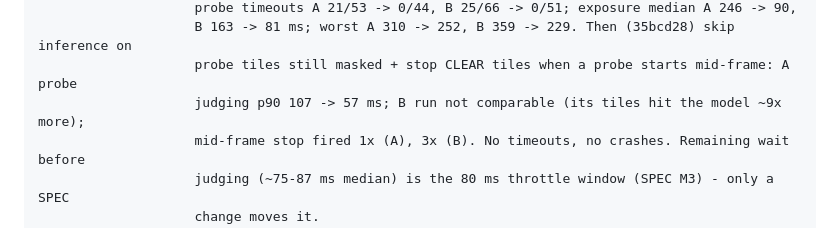
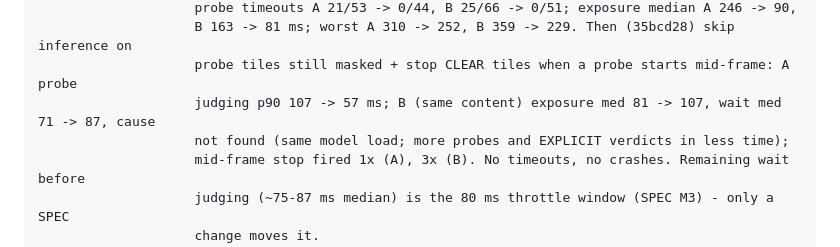
Before and after one commit to CamiloParraS/Sophiel, a Markdown page: CLAUDE.md, the part around the change. Drawn GitHub-style.

Commit message:
docs: correct the B note - same model load, cause of the slower wait not found

```diff
--- a/CLAUDE.md
+++ b/CLAUDE.md
@@ -40,7 +40,8 @@ NEXT:               M6 Parent app, map at .scratch/m6-parent-app/map.md (decisio
                     probe timeouts A 21/53 -> 0/44, B 25/66 -> 0/51; exposure median A 246 -> 90,
                     B 163 -> 81 ms; worst A 310 -> 252, B 359 -> 229. Then (35bcd28) skip inference on
                     probe tiles still masked + stop CLEAR tiles when a probe starts mid-frame: A probe
-                    judging p90 107 -> 57 ms; B run not comparable (its tiles hit the model ~9x more);
+                    judging p90 107 -> 57 ms; B (same content) exposure med 81 -> 107, wait med 71 -> 87, cause
+                    not found (same model load; more probes and EXPLICIT verdicts in less time);
                     mid-frame stop fired 1x (A), 3x (B). No timeouts, no crashes. Remaining wait before
                     judging (~75-87 ms median) is the 80 ms throttle window (SPEC M3) - only a SPEC
                     change moves it.
```
